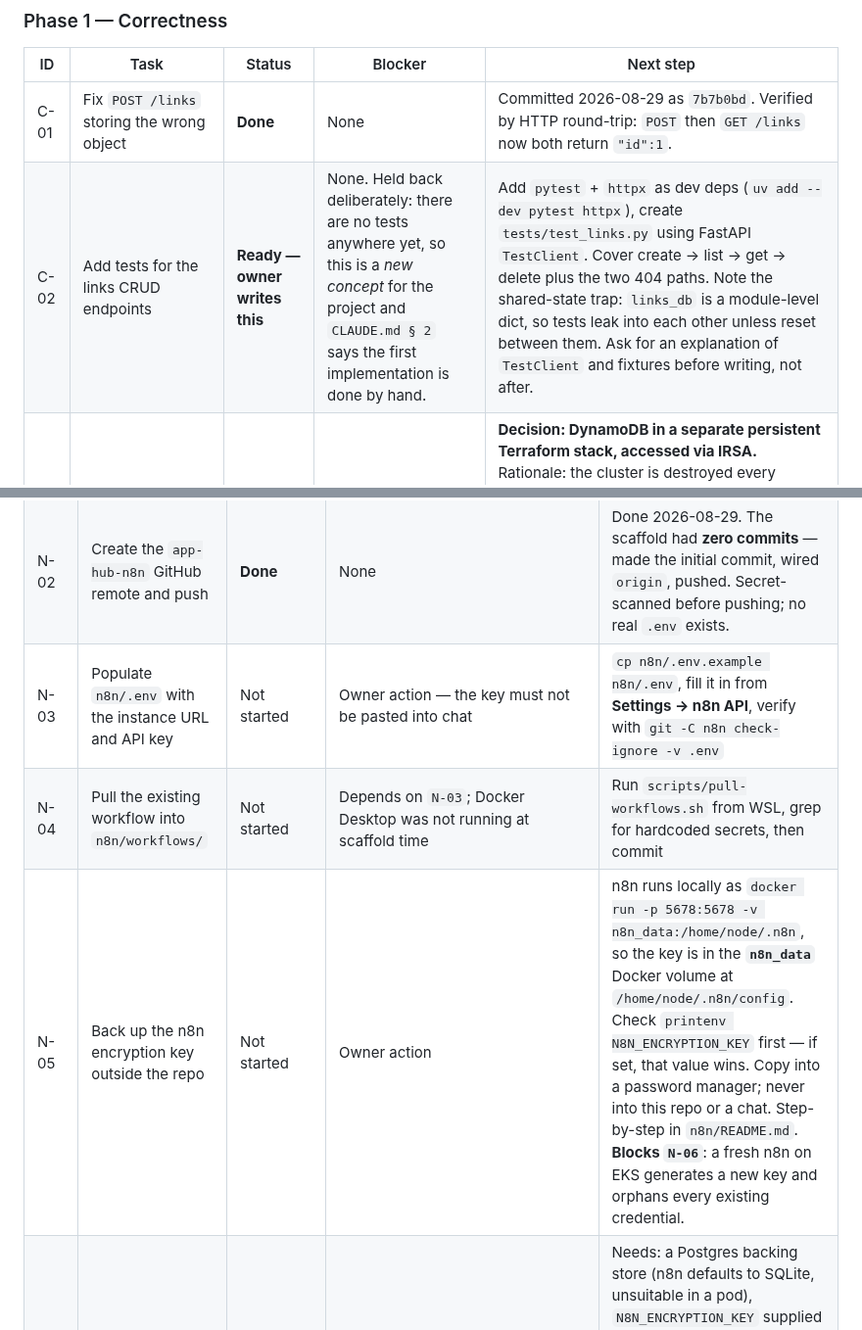
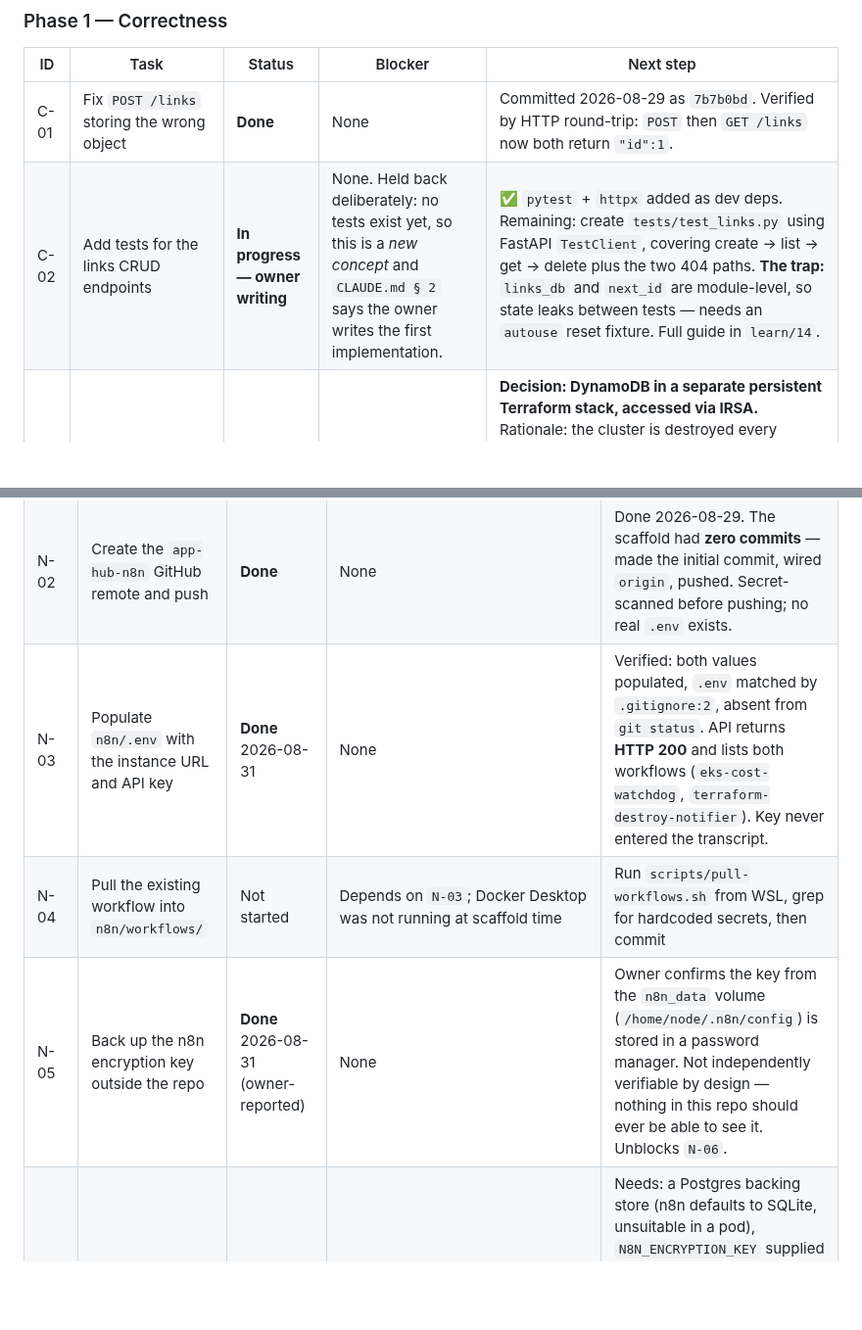
Before and after one commit to HarshitRawat11/app-hub, a Markdown page: PROGRESS.md, 2 parts joined by grey strips. Shown at 98% size. Drawn GitHub-style; blank space fills up the shorter version.

Commit message:
Mark N-03 and N-05 done, C-02 in progress
n8n API verified reachable (HTTP 200, both workflows listed), so N-04 is
now unblocked. Test dependencies are installed; the test files remain
owner-written per CLAUDE.md section 2.

Co-Authored-By: Claude Opus 5 <noreply@anthropic.com>

```diff
--- a/PROGRESS.md
+++ b/PROGRESS.md
@@ -45,7 +45,7 @@ Status values: `Not started` · `In progress` · `Blocked` · `Done` · `Needs v
 | ID | Task | Status | Blocker | Next step |
 |----|------|--------|---------|-----------|
 | C-01 | Fix `POST /links` storing the wrong object | **Done** | None | Committed 2026-08-29 as `7b7b0bd`. Verified by HTTP round-trip: `POST` then `GET /links` now both return `"id":1`. |
-| C-02 | Add tests for the links CRUD endpoints | **Ready — owner writes this** | None. Held back deliberately: there are no tests anywhere yet, so this is a *new concept* for the project and `CLAUDE.md § 2` says the first implementation is done by hand. | Add `pytest` + `httpx` as dev deps (`uv add --dev pytest httpx`), create `tests/test_links.py` using FastAPI `TestClient`. Cover create → list → get → delete plus the two 404 paths. Note the shared-state trap: `links_db` is a module-level dict, so tests leak into each other unless reset between them. Ask for an explanation of `TestClient` and fixtures before writing, not after. |
+| C-02 | Add tests for the links CRUD endpoints | **In progress — owner writing** | None. Held back deliberately: no tests exist yet, so this is a *new concept* and `CLAUDE.md § 2` says the owner writes the first implementation. | ✅ `pytest` + `httpx` added as dev deps. Remaining: create `tests/test_links.py` using FastAPI `TestClient`, covering create → list → get → delete plus the two 404 paths. **The trap:** `links_db` and `next_id` are module-level, so state leaks between tests — needs an `autouse` reset fixture. Full guide in `learn/14`. |
 | C-03 | Decide how link data persists across pods | **Decided** 2026-08-29 | None | **Decision: DynamoDB in a separate persistent Terraform stack, accessed via IRSA.** Rationale: the cluster is destroyed every session, so anything durable must live outside the destroyed stack; DynamoDB on-demand costs ~$0 idle, unlike RDS which bills continuously. Stopgap applied: `replicas` pinned to 1 (`93cea2c`) — removes inconsistent reads, does not add durability. Implementation split into `C-04`–`C-06`. See `learn/13`. |
 | C-04 | Create the `persistent/` Terraform stack with the DynamoDB table | Not started | **New concept — owner builds by hand** (`CLAUDE.md § 2`). Depends on `E-02` for the OIDC provider. | New directory, own S3 state key (`persistent/terraform.tfstate` — NOT the same key as `infra/`, or they overwrite each other). Declares the table + the IRSA role. Never destroyed. See `learn/13`. |
 | C-05 | Wire IRSA: annotate the ServiceAccount, trust the OIDC provider | Not started | **New concept — owner builds by hand.** Depends on `C-04`. | Cluster needs its OIDC provider enabled; IAM role trust policy scoped to the specific namespace + ServiceAccount; `eks.amazonaws.com/role-arn` annotation on the SA. No stored credential anywhere. |
@@ -84,9 +84,9 @@ Self-hosted n8n. Workflow definitions are version-controlled in `n8n/`; credenti
 | N-00b | `destroy-notifier` — 🚧 **in progress** | Owner work; needs the IF node, two Gmail branches, and the local destroy script | Webhook node done: `POST` path `destroy-status`, verified by curl. **Payload arrives nested under `body`, so expressions are `{{ $json.body.status }}` not `{{ $json.status }}`.** Remaining: IF on `body.status == success`; Gmail on both branches (include `{{ $json.body.output }}` on failure); the destroy script; schedule via **Windows Task Scheduler invoking `wsl.exe`** (a WSL cron is unreliable — WSL may not be running). **The destroy stays local, not in n8n**, so destructive AWS credentials are never stored in a long-running app. |
 | N-01 | Scaffold the `n8n/` repo | Done | None | Done 2026-08-29: git repo, `.gitignore`, `.gitattributes` (LF enforcement), `.env.example`, `pull-workflows.sh`, README with security rules |
 | N-02 | Create the `app-hub-n8n` GitHub remote and push | **Done** | None | Done 2026-08-29. The scaffold had **zero commits** — made the initial commit, wired `origin`, pushed. Secret-scanned before pushing; no real `.env` exists. |
-| N-03 | Populate `n8n/.env` with the instance URL and API key | Not started | Owner action — the key must not be pasted into chat | `cp n8n/.env.example n8n/.env`, fill it in from **Settings → n8n API**, verify with `git -C n8n check-ignore -v .env` |
+| N-03 | Populate `n8n/.env` with the instance URL and API key | **Done** 2026-08-31 | None | Verified: both values populated, `.env` matched by `.gitignore:2`, absent from `git status`. API returns **HTTP 200** and lists both workflows (`eks-cost-watchdog`, `terraform-destroy-notifier`). Key never entered the transcript. |
 | N-04 | Pull the existing workflow into `n8n/workflows/` | Not started | Depends on `N-03`; Docker Desktop was not running at scaffold time | Run `scripts/pull-workflows.sh` from WSL, grep for hardcoded secrets, then commit |
-| N-05 | Back up the n8n encryption key outside the repo | Not started | Owner action | n8n runs locally as `docker run -p 5678:5678 -v n8n_data:/home/node/.n8n`, so the key is in the **`n8n_data`** Docker volume at `/home/node/.n8n/config`. Check `printenv N8N_ENCRYPTION_KEY` first — if set, that value wins. Copy into a password manager; never into this repo or a chat. Step-by-step in `n8n/README.md`. **Blocks `N-06`**: a fresh n8n on EKS generates a new key and orphans every existing credential. |
+| N-05 | Back up the n8n encryption key outside the repo | **Done** 2026-08-31 (owner-reported) | None | Owner confirms the key from the `n8n_data` volume (`/home/node/.n8n/config`) is stored in a password manager. Not independently verifiable by design — nothing in this repo should ever be able to see it. Unblocks `N-06`. |
 | N-06 | Move n8n onto the EKS cluster | **Decided: YES** (2026-08-29) | Depends on Phase 2 landing first. Not urgent — local Docker is fine meanwhile. | Needs: a Postgres backing store (n8n defaults to SQLite, unsuitable in a pod), `N8N_ENCRYPTION_KEY` supplied as a Kubernetes Secret (**must be the existing key from `~/.n8n`, or every stored credential becomes undecryptable** — see `N-05`), and persistent storage. Note this interacts with the destroy-every-session policy: the database must live outside the destroyed stack. See the `C-03` note on splitting Terraform into ephemeral and persistent stacks. |
 
 ### Phase 5 — Further services
```
